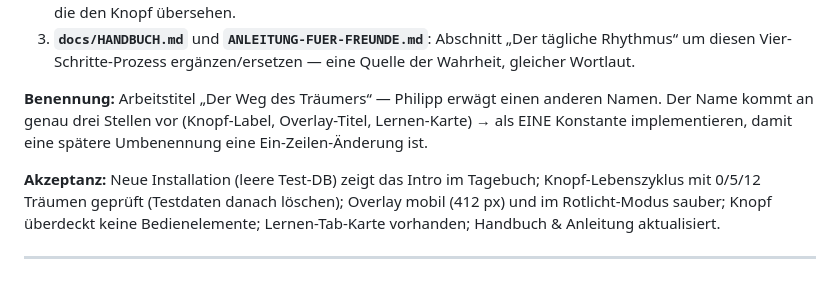
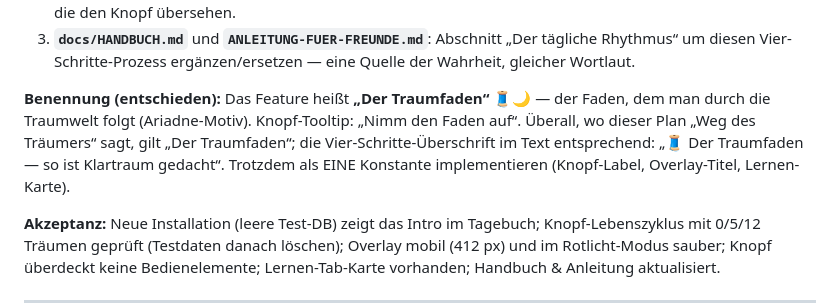
Before and after one commit to Phille2512/klartraum, a Markdown page: UMSETZUNGSPLAN-HILFE.md, the part around the change. Drawn GitHub-style; blank space fills up the shorter version.

Commit message:
Plan: Feature-Name entschieden — 'Der Traumfaden' (statt 'Weg des Träumers')
Co-Authored-By: Claude Fable 5 <noreply@anthropic.com>

```diff
--- a/UMSETZUNGSPLAN-HILFE.md
+++ b/UMSETZUNGSPLAN-HILFE.md
@@ -234,10 +234,12 @@ Implementierer darf Feinschliff machen, Kernaussagen bleiben):
    „Der tägliche Rhythmus“ um diesen Vier-Schritte-Prozess ergänzen/ersetzen —
    eine Quelle der Wahrheit, gleicher Wortlaut.
 
-**Benennung:** Arbeitstitel „Der Weg des Träumers“ — Philipp erwägt einen
-anderen Namen. Der Name kommt an genau drei Stellen vor (Knopf-Label,
-Overlay-Titel, Lernen-Karte) → als EINE Konstante implementieren, damit eine
-spätere Umbenennung eine Ein-Zeilen-Änderung ist.
+**Benennung (entschieden):** Das Feature heißt **„Der Traumfaden“** 🧵🌙 —
+der Faden, dem man durch die Traumwelt folgt (Ariadne-Motiv). Knopf-Tooltip:
+„Nimm den Faden auf“. Überall, wo dieser Plan „Weg des Träumers“ sagt, gilt
+„Der Traumfaden“; die Vier-Schritte-Überschrift im Text entsprechend:
+„🧵 Der Traumfaden — so ist Klartraum gedacht“. Trotzdem als EINE Konstante
+implementieren (Knopf-Label, Overlay-Titel, Lernen-Karte).
 
 **Akzeptanz:** Neue Installation (leere Test-DB) zeigt das Intro im Tagebuch;
 Knopf-Lebenszyklus mit 0/5/12 Träumen geprüft (Testdaten danach löschen);
```
